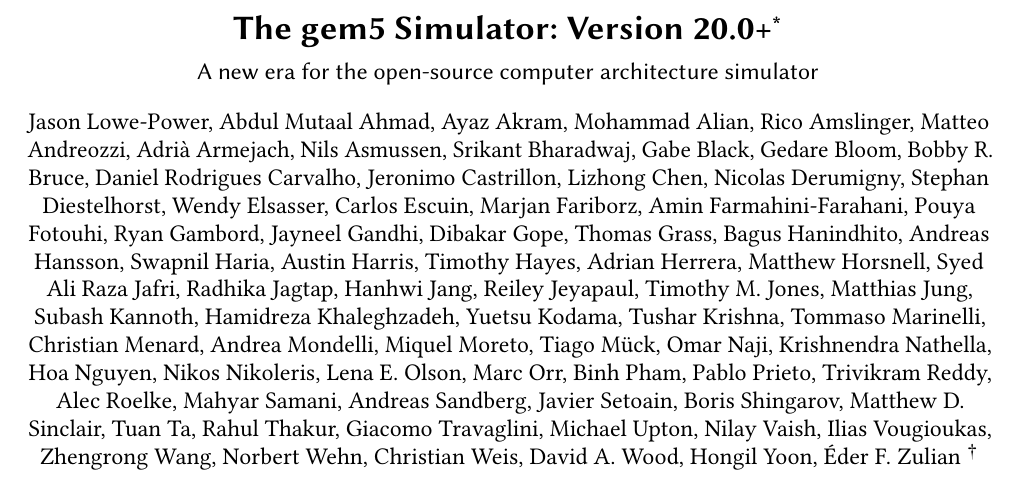
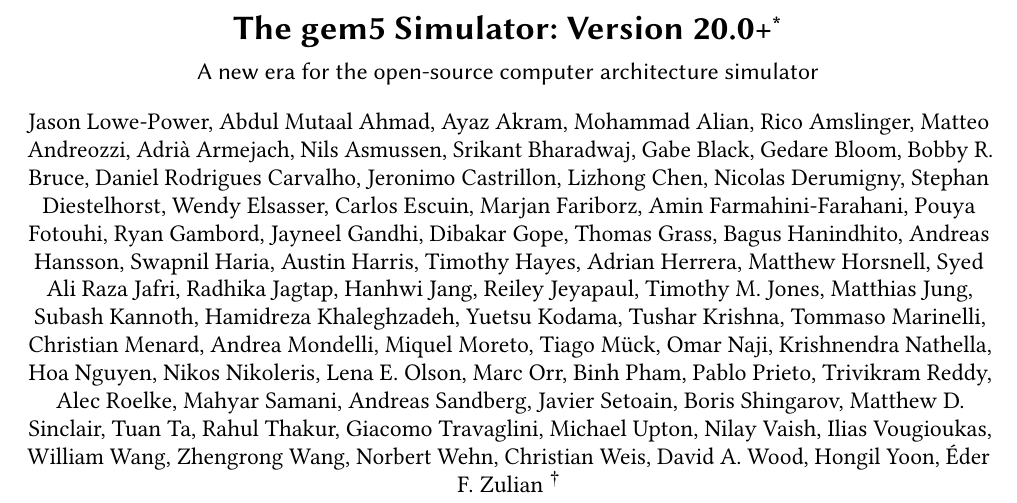
Before and after one commit to darchr/gem5-20-paper, a LaTeX paper (main.tex, which reads author-list.tex): part of page 1 of 21, cut so that both start at the same text. Compiled offline with pdfLaTeX.

Commit message:
Update authors
Signed-off-by: Jason Lowe-Power <jason@lowepower.com>

```diff
--- a/author-list.tex
+++ b/author-list.tex
@@ -1,5 +1,5 @@
 \author{
-  Jason Lowe-Power, Abdul Mutaal Ahmad, Ayaz Akram, Mohammad Alian, Rico Amslinger, Matteo Andreozzi, Adri\`a Armejach, Nils Asmussen, Srikant Bharadwaj, Gabe Black, Gedare Bloom, Bobby R. Bruce, Daniel Rodrigues Carvalho, Jeronimo Castrillon, Lizhong Chen, Nicolas Derumigny, Stephan Diestelhorst, Wendy Elsasser, Carlos Escuin, Marjan Fariborz, Amin Farmahini-Farahani, Pouya Fotouhi, Ryan Gambord, Jayneel Gandhi, Dibakar Gope, Thomas Grass, Bagus Hanindhito, Andreas Hansson, Swapnil Haria, Austin Harris, Timothy Hayes, Adrian Herrera, Matthew Horsnell, Syed Ali Raza Jafri, Radhika Jagtap, Hanhwi Jang, Reiley Jeyapaul, Timothy M. Jones, Matthias Jung, Subash Kannoth, Hamidreza Khaleghzadeh, Yuetsu Kodama, Tushar Krishna, Tommaso Marinelli, Christian Menard, Andrea Mondelli, Miquel Moreto, Tiago M\"uck, Omar Naji, Krishnendra Nathella, Hoa Nguyen, Nikos Nikoleris, Lena E. Olson, Marc Orr, Binh Pham, Pablo Prieto, Trivikram Reddy, Alec Roelke, Mahyar Samani, Andreas Sandberg, Javier Setoain, Boris Shingarov, Matthew D. Sinclair, Tuan Ta, Rahul Thakur, Giacomo Travaglini, Michael Upton, Nilay Vaish, Ilias Vougioukas, Zhengrong Wang, Norbert Wehn, Christian Weis, David A. Wood, Hongil Yoon, \'Eder F. Zulian
+  Jason Lowe-Power, Abdul Mutaal Ahmad, Ayaz Akram, Mohammad Alian, Rico Amslinger, Matteo Andreozzi, Adri\`a Armejach, Nils Asmussen, Srikant Bharadwaj, Gabe Black, Gedare Bloom, Bobby R. Bruce, Daniel Rodrigues Carvalho, Jeronimo Castrillon, Lizhong Chen, Nicolas Derumigny, Stephan Diestelhorst, Wendy Elsasser, Carlos Escuin, Marjan Fariborz, Amin Farmahini-Farahani, Pouya Fotouhi, Ryan Gambord, Jayneel Gandhi, Dibakar Gope, Thomas Grass, Bagus Hanindhito, Andreas Hansson, Swapnil Haria, Austin Harris, Timothy Hayes, Adrian Herrera, Matthew Horsnell, Syed Ali Raza Jafri, Radhika Jagtap, Hanhwi Jang, Reiley Jeyapaul, Timothy M. Jones, Matthias Jung, Subash Kannoth, Hamidreza Khaleghzadeh, Yuetsu Kodama, Tushar Krishna, Tommaso Marinelli, Christian Menard, Andrea Mondelli, Miquel Moreto, Tiago M\"uck, Omar Naji, Krishnendra Nathella, Hoa Nguyen, Nikos Nikoleris, Lena E. Olson, Marc Orr, Binh Pham, Pablo Prieto, Trivikram Reddy, Alec Roelke, Mahyar Samani, Andreas Sandberg, Javier Setoain, Boris Shingarov, Matthew D. Sinclair, Tuan Ta, Rahul Thakur, Giacomo Travaglini, Michael Upton, Nilay Vaish, Ilias Vougioukas, William Wang, Zhengrong Wang, Norbert Wehn, Christian Weis, David A. Wood, Hongil Yoon, \'Eder F. Zulian
 }
 \authornote{Email Jason Lowe-Power (jlowepower@ucdavis.edu) with all questions and comments.}
 
```
Also changed, not shown: author-list.tex (6 more changed lines).
